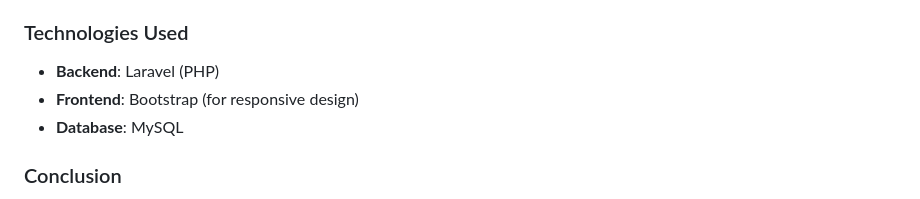
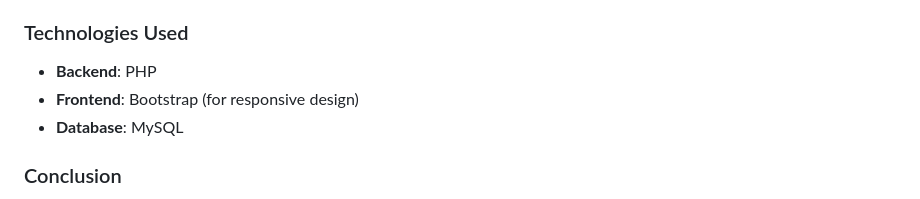
Before and after one commit to alvitaaz/BookStoreHub, a Markdown page: README.md, the part around the change. Rendered like a GitHub page.

```diff
--- a/README.md
+++ b/README.md
@@ -52,7 +52,7 @@ The **Kedaiku** application uses a database structure designed for efficient man
 - **superuser**: Stores information of admins or users with full access to the application.
 
 ### Technologies Used
-- **Backend**: Laravel (PHP)
+- **Backend**: PHP
 - **Frontend**: Bootstrap (for responsive design)
 - **Database**: MySQL
 
```
